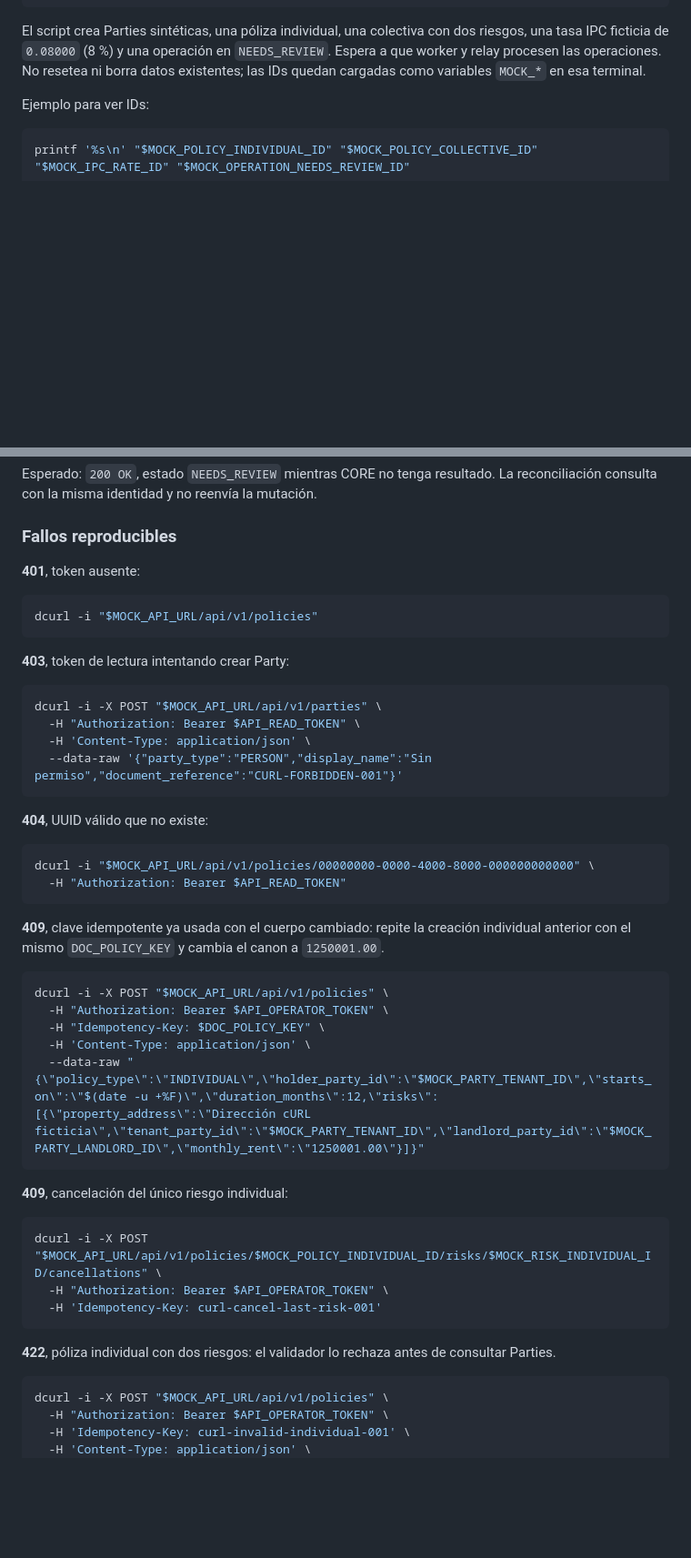
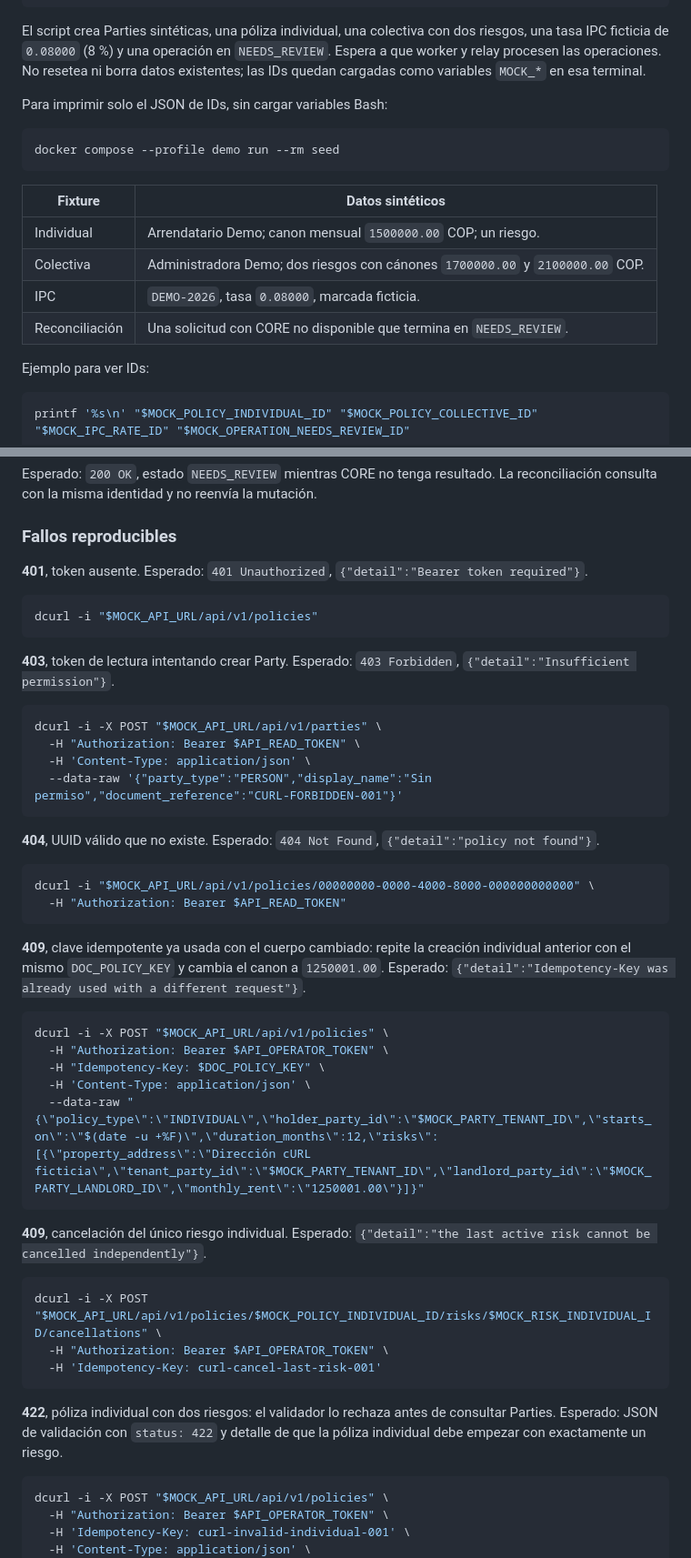
Before and after one commit to NickQ2003/Prueba_Tecnica, a Markdown page: README.md, 2 parts joined by grey strips. Shown at 91% size. Rendered like a GitHub page; blank space fills up the shorter version.

Commit message:
feat(PT-004): add docker curl guide for mock api fixtures

````diff
--- a/README.md
+++ b/README.md
@@ -36,6 +36,19 @@ export MOCK_API_URL=http://gateway:8080
 ```
 
 El script crea Parties sintéticas, una póliza individual, una colectiva con dos riesgos, una tasa IPC ficticia de `0.08000` (8 %) y una operación en `NEEDS_REVIEW`. Espera a que worker y relay procesen las operaciones. No resetea ni borra datos existentes; las IDs quedan cargadas como variables `MOCK_*` en esa terminal.
+
+Para imprimir solo el JSON de IDs, sin cargar variables Bash:
+
+```bash
+docker compose --profile demo run --rm seed
+```
+
+| Fixture | Datos sintéticos |
+|---|---|
+| Individual | Arrendatario Demo; canon mensual `1500000.00` COP; un riesgo. |
+| Colectiva | Administradora Demo; dos riesgos con cánones `1700000.00` y `2100000.00` COP. |
+| IPC | `DEMO-2026`, tasa `0.08000`, marcada ficticia. |
+| Reconciliación | Una solicitud con CORE no disponible que termina en `NEEDS_REVIEW`. |
 
 Ejemplo para ver IDs:
 
@@ -249,13 +262,13 @@ Esperado: `200 OK`, estado `NEEDS_REVIEW` mientras CORE no tenga resultado. La r
 
 ### Fallos reproducibles
 
-**401**, token ausente:
+**401**, token ausente. Esperado: `401 Unauthorized`, `{"detail":"Bearer token required"}`.
 
 ```bash
 dcurl -i "$MOCK_API_URL/api/v1/policies"
 ```
 
-**403**, token de lectura intentando crear Party:
+**403**, token de lectura intentando crear Party. Esperado: `403 Forbidden`, `{"detail":"Insufficient permission"}`.
 
 ```bash
 dcurl -i -X POST "$MOCK_API_URL/api/v1/parties" \
@@ -264,14 +277,14 @@ dcurl -i -X POST "$MOCK_API_URL/api/v1/parties" \
   --data-raw '{"party_type":"PERSON","display_name":"Sin permiso","document_reference":"CURL-FORBIDDEN-001"}'
 ```
 
-**404**, UUID válido que no existe:
+**404**, UUID válido que no existe. Esperado: `404 Not Found`, `{"detail":"policy not found"}`.
 
 ```bash
 dcurl -i "$MOCK_API_URL/api/v1/policies/00000000-0000-4000-8000-000000000000" \
   -H "Authorization: Bearer $API_READ_TOKEN"
 ```
 
-**409**, clave idempotente ya usada con el cuerpo cambiado: repite la creación individual anterior con el mismo `DOC_POLICY_KEY` y cambia el canon a `1250001.00`.
+**409**, clave idempotente ya usada con el cuerpo cambiado: repite la creación individual anterior con el mismo `DOC_POLICY_KEY` y cambia el canon a `1250001.00`. Esperado: `{"detail":"Idempotency-Key was already used with a different request"}`.
 
 ```bash
 dcurl -i -X POST "$MOCK_API_URL/api/v1/policies" \
@@ -281,7 +294,7 @@ dcurl -i -X POST "$MOCK_API_URL/api/v1/policies" \
   --data-raw "{\"policy_type\":\"INDIVIDUAL\",\"holder_party_id\":\"$MOCK_PARTY_TENANT_ID\",\"starts_on\":\"$(date -u +%F)\",\"duration_months\":12,\"risks\":[{\"property_address\":\"Dirección cURL ficticia\",\"tenant_party_id\":\"$MOCK_PARTY_TENANT_ID\",\"landlord_party_id\":\"$MOCK_PARTY_LANDLORD_ID\",\"monthly_rent\":\"1250001.00\"}]}"
 ```
 
-**409**, cancelación del único riesgo individual:
+**409**, cancelación del único riesgo individual. Esperado: `{"detail":"the last active risk cannot be cancelled independently"}`.
 
 ```bash
 dcurl -i -X POST "$MOCK_API_URL/api/v1/policies/$MOCK_POLICY_INDIVIDUAL_ID/risks/$MOCK_RISK_INDIVIDUAL_ID/cancellations" \
@@ -289,7 +302,7 @@ dcurl -i -X POST "$MOCK_API_URL/api/v1/policies/$MOCK_POLICY_INDIVIDUAL_ID/risks
   -H 'Idempotency-Key: curl-cancel-last-risk-001'
 ```
 
-**422**, póliza individual con dos riesgos: el validador lo rechaza antes de consultar Parties.
+**422**, póliza individual con dos riesgos: el validador lo rechaza antes de consultar Parties. Esperado: JSON de validación con `status: 422` y detalle de que la póliza individual debe empezar con exactamente un riesgo.
 
 ```bash
 dcurl -i -X POST "$MOCK_API_URL/api/v1/policies" \
````
